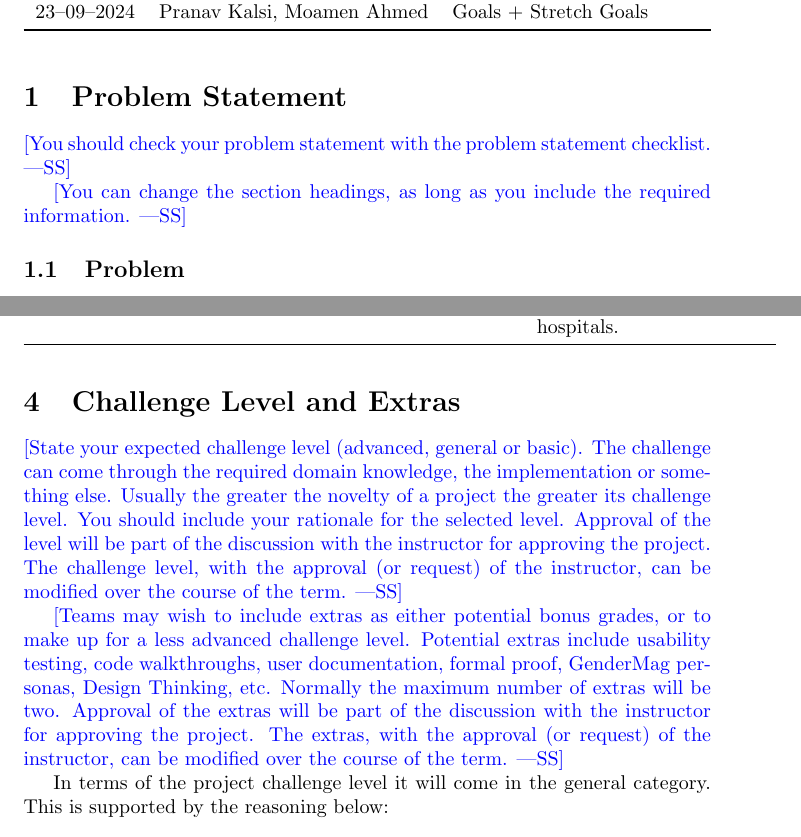
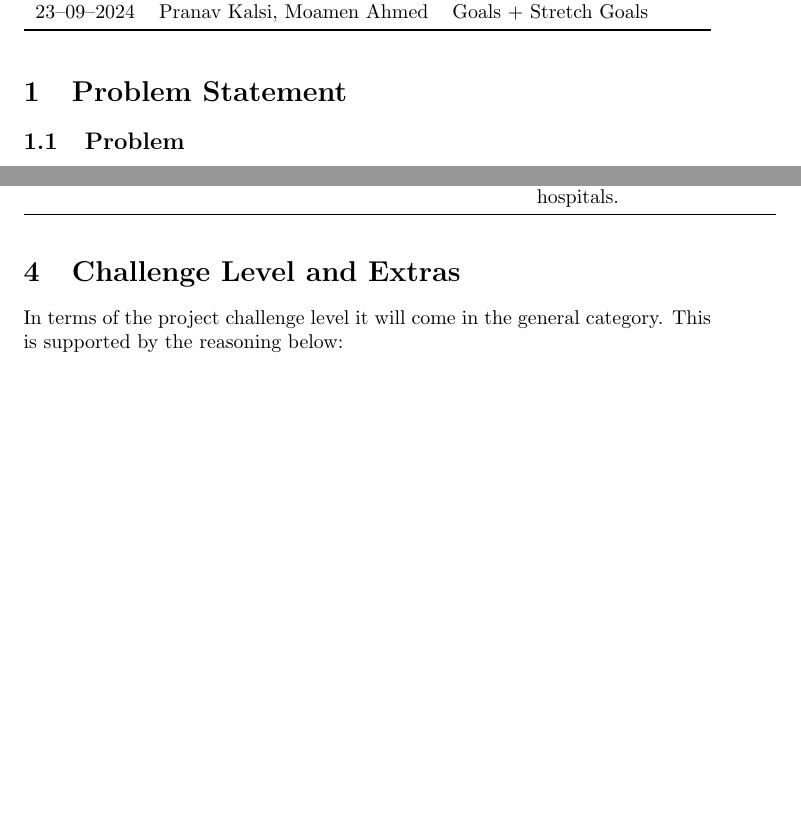
Before and after one commit to Inreet-Kaur/capstone, a LaTeX document (docs/ProblemStatementAndGoals/ProblemStatement.tex): two parts of pages 1 and 5 of 7 before the commit and two parts of pages 1 and 5 of 6 after it, joined at a grey line, cut so that both start at the same text, the shorter picture padded with empty space. Compiled offline with pdfLaTeX.

Commit message:
Remove prof comments

```diff
--- a/docs/ProblemStatementAndGoals/ProblemStatement.tex
+++ b/docs/ProblemStatementAndGoals/ProblemStatement.tex
@@ -33,12 +33,12 @@
 
 \section{Problem Statement}
 
-\wss{You should check your problem statement with the
-\href{https://github.com/smiths/capTemplate/blob/main/docs/Checklists/ProbState-Checklist.pdf}
-{problem statement checklist}.}
+% \wss{You should check your problem statement with the
+% \href{https://github.com/smiths/capTemplate/blob/main/docs/Checklists/ProbState-Checklist.pdf}
+% {problem statement checklist}.}
 
-\wss{You can change the section headings, as long as you include the required
-information.}
+% \wss{You can change the section headings, as long as you include the required
+% information.}
 
 \subsection{Problem}
 
@@ -128,21 +128,21 @@ The stretch goals for this project go as follows:
 
 \section{Challenge Level and Extras}
 
-\wss{State your expected challenge level (advanced, general or basic).  The
-challenge can come through the required domain knowledge, the implementation or
-something else.  Usually the greater the novelty of a project the greater its
-challenge level.  You should include your rationale for the selected level.
-Approval of the level will be part of the discussion with the instructor for
-approving the project.  The challenge level, with the approval (or request) of
-the instructor, can be modified over the course of the term.}
+% \wss{State your expected challenge level (advanced, general or basic).  The
+% challenge can come through the required domain knowledge, the implementation or
+% something else.  Usually the greater the novelty of a project the greater its
+% challenge level.  You should include your rationale for the selected level.
+% Approval of the level will be part of the discussion with the instructor for
+% approving the project.  The challenge level, with the approval (or request) of
+% the instructor, can be modified over the course of the term.}
 
-\wss{Teams may wish to include extras as either potential bonus grades, or to
-make up for a less advanced challenge level.  Potential extras include usability
-testing, code walkthroughs, user documentation, formal proof, GenderMag
-personas, Design Thinking, etc.  Normally the maximum number of extras will be
-two.  Approval of the extras will be part of the discussion with the instructor
-for approving the project.  The extras, with the approval (or request) of the
-instructor, can be modified over the course of the term.}
+% \wss{Teams may wish to include extras as either potential bonus grades, or to
+% make up for a less advanced challenge level.  Potential extras include usability
+% testing, code walkthroughs, user documentation, formal proof, GenderMag
+% personas, Design Thinking, etc.  Normally the maximum number of extras will be
+% two.  Approval of the extras will be part of the discussion with the instructor
+% for approving the project.  The extras, with the approval (or request) of the
+% instructor, can be modified over the course of the term.}
 
 In terms of the project challenge level it will come in the general category. This is supported by the reasoning below:
 
```
Also changed, not shown: docs/ProblemStatementAndGoals/ProblemStatement.tex (4 more changed lines).
